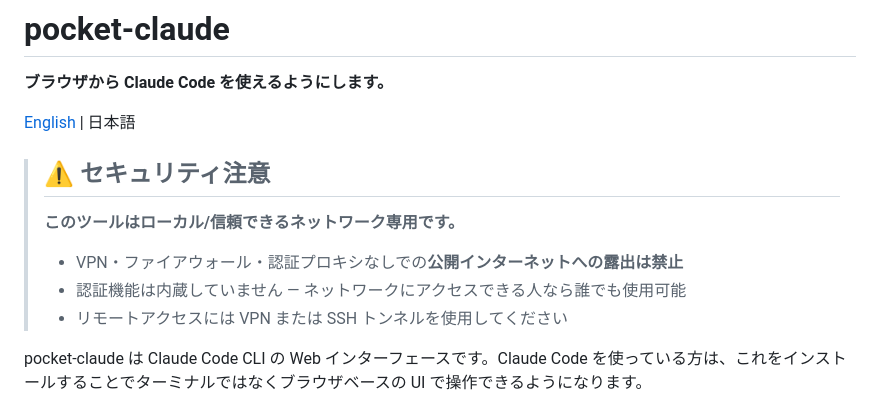
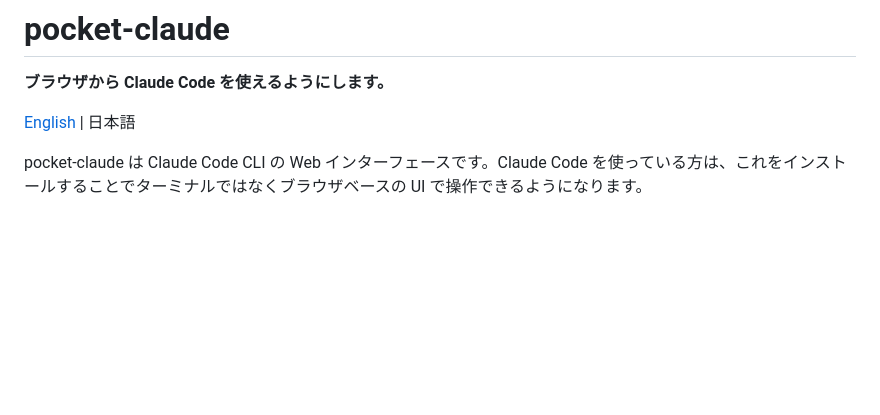
Before and after one commit to tarou0080/pocket-claude, a Markdown page: README.ja.md, the part around the change. Drawn GitHub-style; blank space fills up the shorter version.

```diff
--- a/README.ja.md
+++ b/README.ja.md
@@ -3,14 +3,6 @@
 **ブラウザから Claude Code を使えるようにします。**
 
 [English](README.md) | 日本語
-
-> ## ⚠️ セキュリティ注意
->
-> **このツールはローカル/信頼できるネットワーク専用です。**
->
-> - VPN・ファイアウォール・認証プロキシなしでの**公開インターネットへの露出は禁止**
-> - 認証機能は内蔵していません — ネットワークにアクセスできる人なら誰でも使用可能
-> - リモートアクセスには VPN または SSH トンネルを使用してください
 
 pocket-claude は Claude Code CLI の Web インターフェースです。Claude Code を使っている方は、これをインストールすることでターミナルではなくブラウザベースの UI で操作できるようになります。
 
```
Also changed, not shown: README.md (+0 -8 lines).
